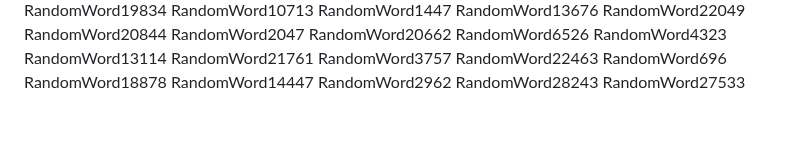
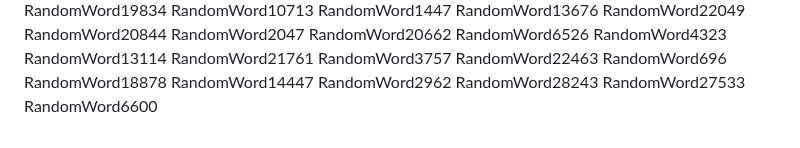
Before and after one commit to samuelkchris/flutter_feature_tour, a Markdown page: README.md, the part around the change. Drawn GitHub-style.

Commit message:
Auto-update README with random word 53

```diff
--- a/README.md
+++ b/README.md
@@ -392,3 +392,4 @@ RandomWord14447
 RandomWord2962
 RandomWord28243
 RandomWord27533
+RandomWord6600
```
